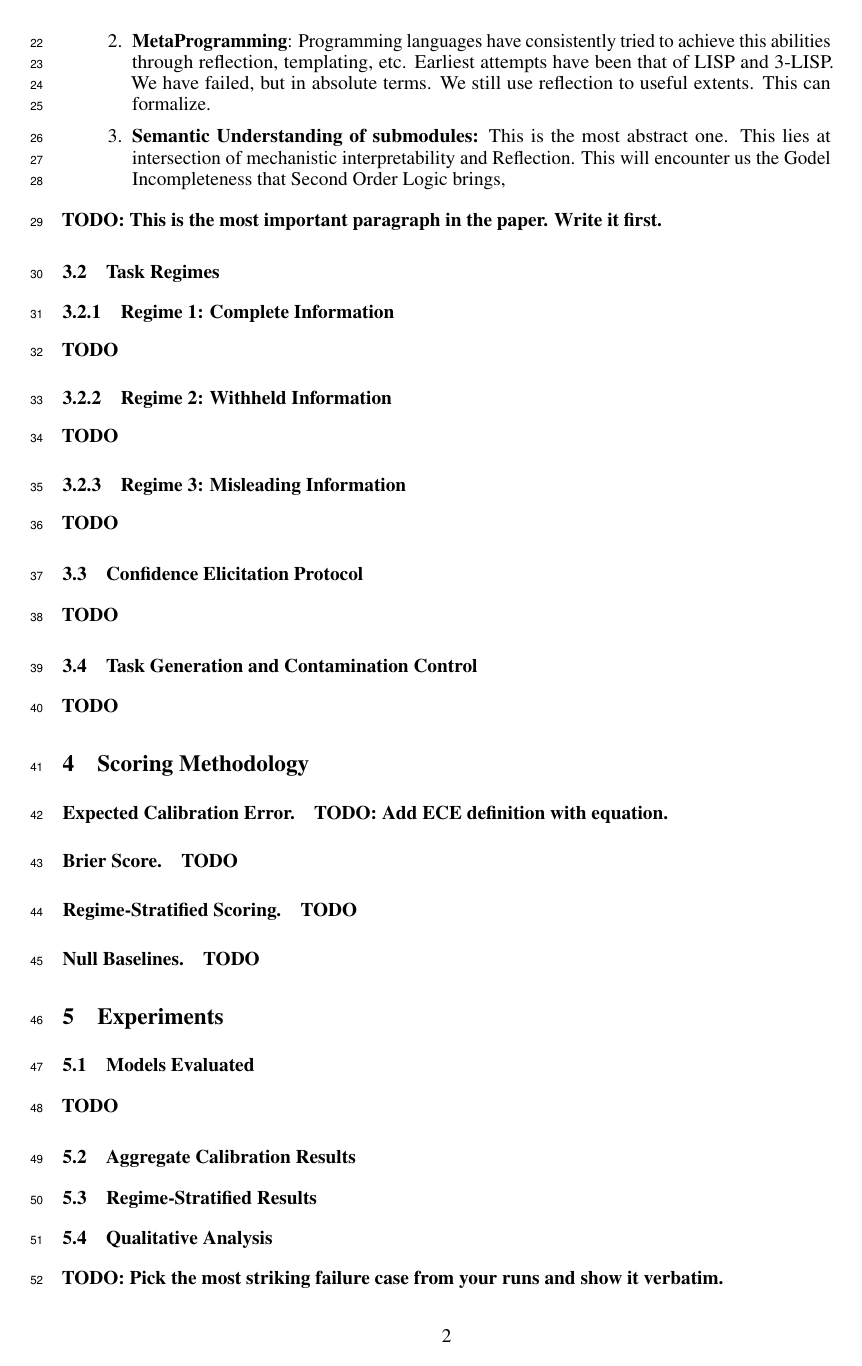
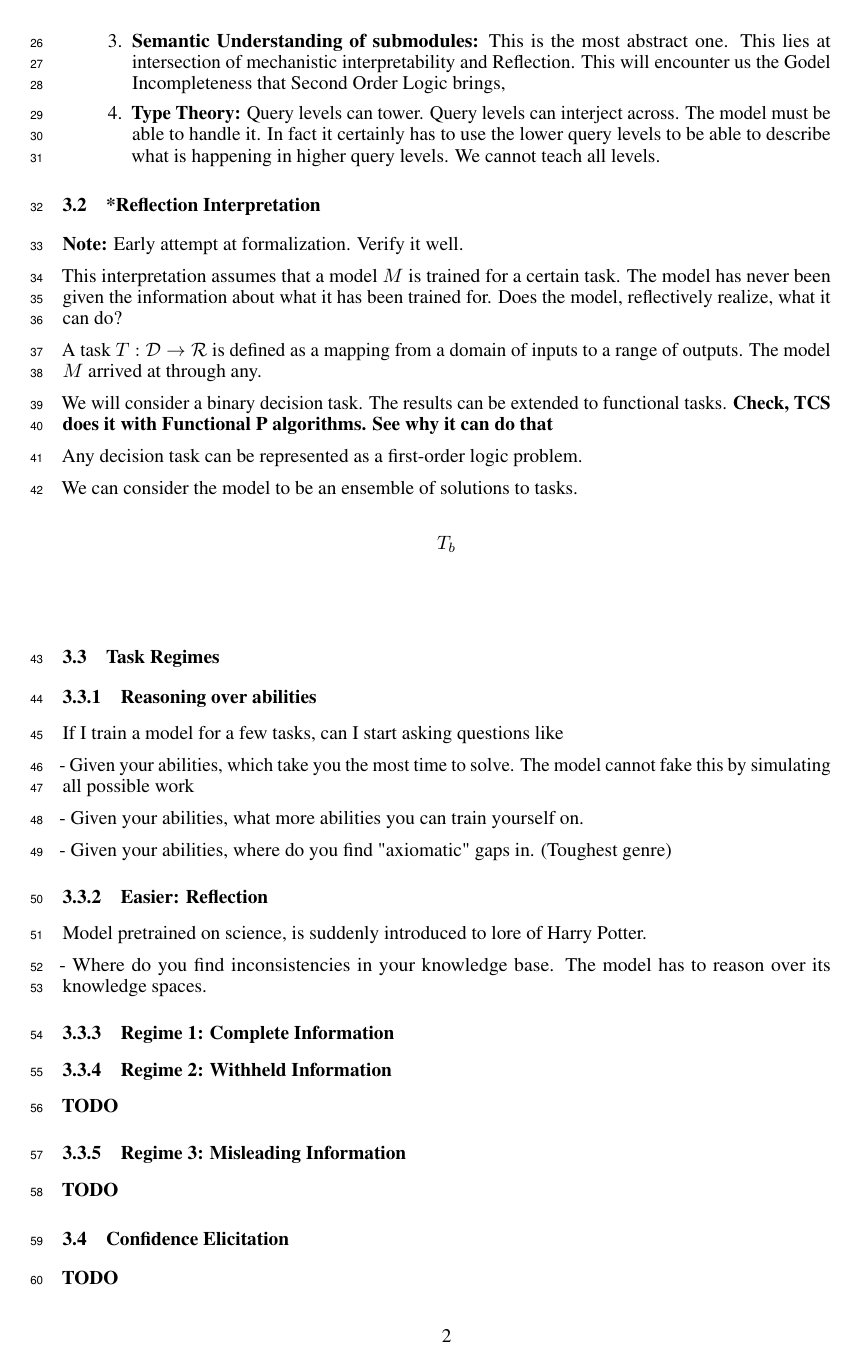
Before and after one commit to ZephyrousChimes/metacognition-benchmark, a LaTeX paper (metacognition.tex): page 2 of 3. Compiled offline with pdfLaTeX.

Commit message:
draft: formulation attempt

```diff
--- a/metacognition.tex
+++ b/metacognition.tex
@@ -16,12 +16,10 @@
 \usepackage{xcolor}
 \usepackage{graphicx}
 
-% ---------------------------------------------------------------
-% TODO: Replace with your actual title
-\title{Probing the Failure Boundary of Metacognitive Calibration in Large Language Models}
+\title{metacognition stuff}
 
 \author{%
-  % TODO: Fill in when de-anonymizing
+  % TODO:
   % Your Name \\
   % IIIT Bangalore \\
   % \texttt{your@email.com}
@@ -149,9 +151,21 @@ We attempt to formalize. Following are the routes we could have taken
 	      This lies at intersection of mechanistic interpretability and Reflection.
 	      This will encounter us the Godel Incompleteness that Second Order Logic
 	      brings,
+
+	\item \textbf{Type Theory:} Query levels can tower. Query levels can
+	      interject across. The model must be able to handle it. In fact
+	      it certainly has to use the lower query levels to be able to
+	      describe what is happening in higher query levels. We cannot
+	      teach all levels.
 \end{enumerate}
 
-\textbf{TODO: This is the most important paragraph in the paper. Write it first.}
+% NOTE: Hypothesis: Maybe a typed model is metacognitive. This
+
+% HACK: Change domain. Use the prior domain's knowledge to frame queries for the
+% new domain. Make new experiences, and make it answer the novelty.
+% HACK: Make it seek the gaps.
+
+% \textbf{TODO: This is the most important paragraph in the paper. Write it first.}
 
 % WARN: Remove from final draft
 % Reflection definitely requires us to modularize the semantics. We currently
@@ -160,7 +174,51 @@ We attempt to formalize. Following are the routes we could have taken
 % stumps all the way up to higher level modules. This can be a solution to our
 % problem. This is not supposed to go into the benchmark.
 
+\subsection{*Reflection Interpretation}
+
+\textbf{Note:} Early attempt at formalization. Verify it well.
+
+This interpretation assumes that a model $M$ is trained for a certain task.
+The model has never been given the information about what it has been trained
+for. Does the model, reflectively realize, what it can do?
+
+A task $T: \mathcal{D} \rightarrow \mathcal{R}$ is defined as a mapping from a
+domain of inputs to a range of outputs. The model $M$ arrived at through any.
+
+We will consider a binary decision task. The results can be extended to
+functional tasks. \textbf{Check, TCS does it with Functional P algorithms. See
+	why it can do that}
+
+Any decision task can be represented as a first-order logic problem.
+
+We can consider the model to be an ensemble of solutions to tasks.
+
+\[
+	T_b
+\]
+
+$$$$
+
+
 \subsection{Task Regimes}
+
+% WARN: Subject to change
+
+\subsubsection{Reasoning over abilities}
+If I train a model for a few tasks, can I start asking questions like
+
+- Given your abilities, which take you the most time to solve. The model cannot
+fake this by simulating all possible work
+
+- Given your abilities, what more abilities you can train yourself on.
+
+- Given your abilities, where do you find "axiomatic" gaps in. (Toughest genre)
+
+\subsubsection{Easier: Reflection}
+Model pretrained on science, is suddenly introduced to lore of Harry Potter.
+
+- Where do you find inconsistencies in your knowledge base. The model has to
+reason over its knowledge spaces.
 
 \subsubsection{Regime 1: Complete Information}
 % Model has everything needed to answer correctly with certainty.
@@ -173,7 +231,6 @@ We attempt to formalize. Following are the routes we could have taken
 % Key question: does the model express high confidence when warranted?
 % Failure mode: underconfidence (hedging on solvable problems).
 
-\textbf{TODO}
 
 \subsubsection{Regime 2: Withheld Information}
 % Answer is partially determinable — some key fact is missing.
@@ -199,7 +256,7 @@ We attempt to formalize. Following are the routes we could have taken
 
 \textbf{TODO}
 
-\subsection{Confidence Elicitation Protocol}
+\subsection{Confidence Elicitation}
 % How do you extract confidence from the model?
 %
 % Option A: Verbal prompt — "On a scale of 0–100, how confident are you?"
@@ -232,37 +289,37 @@ We attempt to formalize. Following are the routes we could have taken
 \label{sec:scoring}
 % TARGET: ~250 words
 
-% Primary metric: Expected Calibration Error (ECE)
-\paragraph{Expected Calibration Error.}
-% Define ECE formally. Explain the binning strategy (equal-width vs equal-mass).
-% $\text{ECE} = \sum_{b=1}^{B} \frac{|B_b|}{n} \left| \text{acc}(B_b) - \text{conf}(B_b) \right|$
-
-\textbf{TODO: Add ECE definition with equation.}
-
-% Secondary metric: Brier Score
-\paragraph{Brier Score.}
-% Why both? ECE is interpretable; Brier score is a proper scoring rule.
-% $\text{BS} = \frac{1}{N}\sum_{i=1}^{N}(f_i - o_i)^2$
-
-\textbf{TODO}
-
-\paragraph{Regime-Stratified Scoring.}
-% Key novelty: report ECE per regime, not just aggregate.
-% This localizes where miscalibration lives.
-% A model may look well-calibrated overall but collapse on Regime 3.
-
-\textbf{TODO}
-
-\paragraph{Null Baselines.}
-% Critical for interpretability. What does:
-%   - Random confidence assignment score?
-%   - "Always 50\%" score?
-%   - "Always 100\%" score?
-% Compute these and include in results table.
-
-\textbf{TODO}
-
-
+%% Primary metric: Expected Calibration Error (ECE)
+%\paragraph{Expected Calibration Error.}
+%% Define ECE formally. Explain the binning strategy (equal-width vs equal-mass).
+%% $\text{ECE} = \sum_{b=1}^{B} \frac{|B_b|}{n} \left| \text{acc}(B_b) - \text{conf}(B_b) \right|$
+%
+%\textbf{TODO: Add ECE definition with equation.}
+%
+%% Secondary metric: Brier Score
+%\paragraph{Brier Score.}
+%% Why both? ECE is interpretable; Brier score is a proper scoring rule.
+%% $\text{BS} = \frac{1}{N}\sum_{i=1}^{N}(f_i - o_i)^2$
+%
+%\textbf{TODO}
+%
+%\paragraph{Regime-Stratified Scoring.}
+%% Key novelty: report ECE per regime, not just aggregate.
+%% This localizes where miscalibration lives.
+%% A model may look well-calibrated overall but collapse on Regime 3.
+%
+%\textbf{TODO}
+%
+%\paragraph{Null Baselines.}
+%% Critical for interpretability. What does:
+%%   - Random confidence assignment score?
+%%   - "Always 50\%" score?
+%%   - "Always 100\%" score?
+%% Compute these and include in results table.
+%
+%\textbf{TODO}
+%
+%
 % ---------------------------------------------------------------
 \section{Experiments}
 \label{sec:experiments}
@@ -274,5 +331,3 @@ We attempt to formalize. Following are the routes we could have taken
 % Note access method (API) and whether log-probs were available.
 
 \textbf{TODO}
-
-\subsection{Aggregate Calibration Results}
@@ -300 +333,0 @@ We attempt to formalize. Following are the routes we could have taken
-\subsection{Regime-Stratified Results}
```
Also changed, not shown: metacognition.pdf, metacognition.tex (112 more changed lines), 6 other files.
